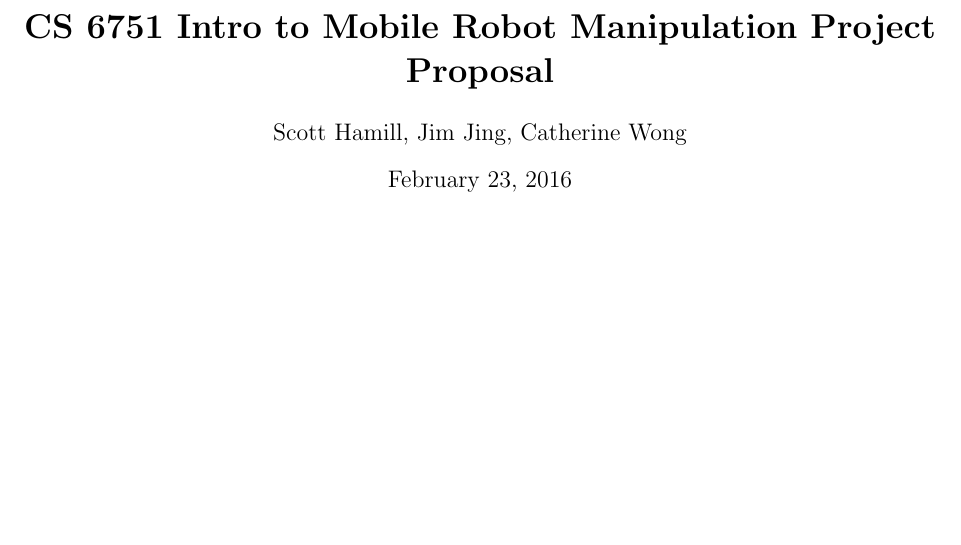
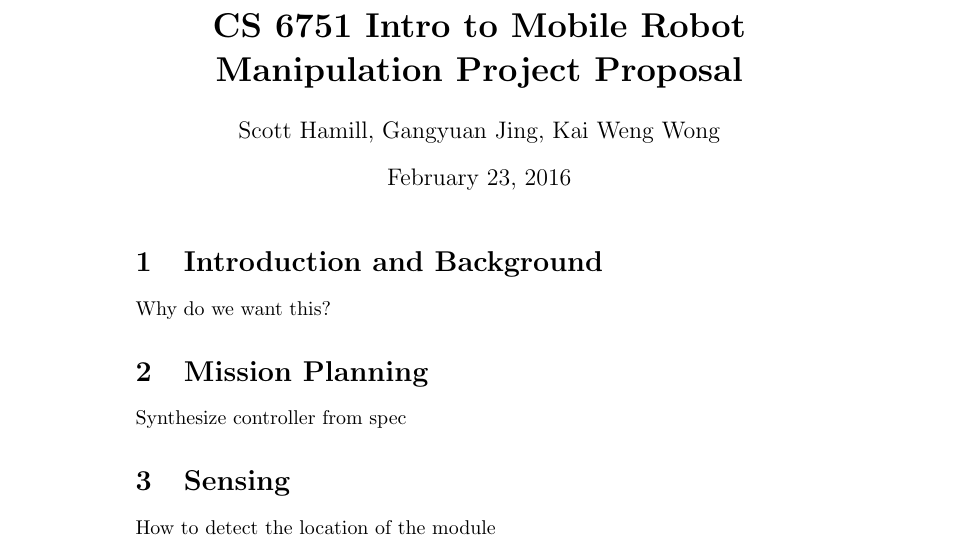
Before and after one commit to jimjing/MAndM, a LaTeX document (proposal/proposal.tex, which reads proposal/highlevel.tex, proposal/intro.tex, proposal/sensing.tex): part of the page, cut so that both start at the same text, the shorter picture padded with empty space. Compiled offline with pdfLaTeX.

Commit message:
Edited proposal and added some files

```diff
--- /dev/null
+++ b/proposal/highlevel.tex
@@ -0,0 +1,2 @@
+\section{Mission Planning}
+Synthesize controller from spec
--- /dev/null
+++ b/proposal/intro.tex
@@ -0,0 +1,2 @@
+\section{Introduction and Background}
+Why do we want this?
--- a/proposal/proposal.tex
+++ b/proposal/proposal.tex
@@ -46,14 +32,6 @@
 \usepackage{color}
 \usepackage[usenames,dvipsnames,svgnames,table]{xcolor}
 
-%% for flowchart
-\usepackage{tikz}
-\usetikzlibrary{shapes.geometric, arrows}
-\usetikzlibrary{positioning}
-\usetikzlibrary{intersections}
-\usepackage{tkz-euclide}
-\usetkzobj{all}
-
 %% Define symbols and special formats for texts
 \DeclareMathOperator{\F}{\rotatebox[origin=c]{45}{$\Box$}}
 \DeclareMathOperator{\G}{\Box}
@@ -84,5 +44,5 @@
 \title{\LARGE \bf CS 6751 Intro to Mobile Robot Manipulation Project Proposal}
 
 
-\author{Scott Hamill, Jim Jing, Catherine Wong% <-this % stops a space
+\author{Scott Hamill, Gangyuan Jing, Kai Weng Wong% <-this % stops a space
 }
@@ -101,8 +56,9 @@
 \pagestyle{empty}
 
 % add our sections here
-%\input{main}
-
+\input{intro}
+\input{highlevel}
+\input{sensing}
 %\bibliographystyle{plain}
 %\bibliography{ref}
 
--- /dev/null
+++ b/proposal/sensing.tex
@@ -0,0 +1,2 @@
+\section{Sensing}
+How to detect the location of the module
```
Also changed, not shown: proposal/proposal.tex (37 more changed lines).
